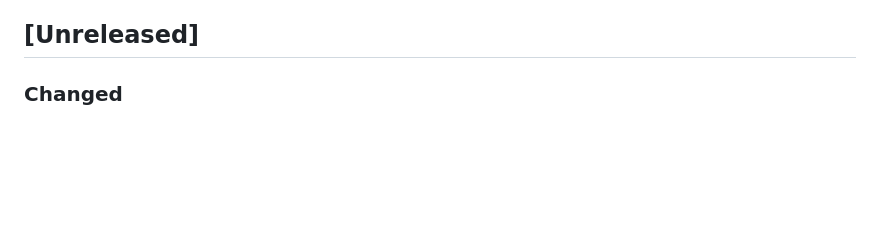
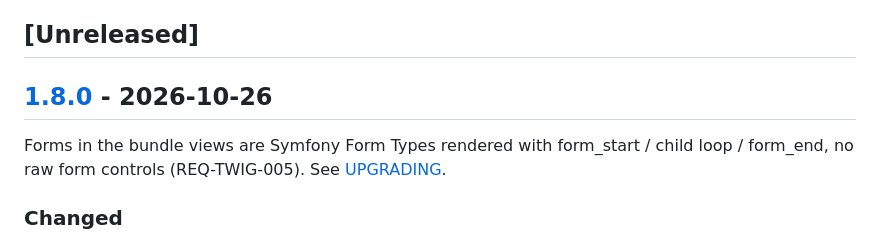
Before and after one commit to nowo-tech/MarketingKitBundle, a Markdown page: docs/CHANGELOG.md, the part around one of its changes. GitHub-like rendering; blank space fills up the shorter version.

Commit message:
Release v1.8.0: Forms in the bundle views are Symfony Form Types rendered with form_start / child loop / f

```diff
--- a/docs/CHANGELOG.md
+++ b/docs/CHANGELOG.md
@@ -32,6 +33,10 @@ and this project adheres to [Semantic Versioning](https://semver.org/spec/v2.0.0
 - [[1.0.0] - 2026-07-24](#100---2026-07-24)
 
 ## [Unreleased]
+
+## [1.8.0] - 2026-10-26
+
+Forms in the bundle views are Symfony Form Types rendered with form_start / child loop / form_end, no raw form controls (REQ-TWIG-005). See [UPGRADING](UPGRADING.md#to-180).
 
 ### Changed
 
```
Also changed, not shown: other parts of docs/CHANGELOG.md (+2 -0 lines), docs/UPGRADING.md (+9 -0 lines).
